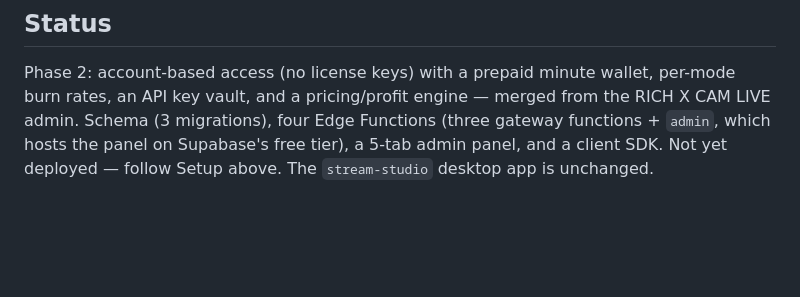
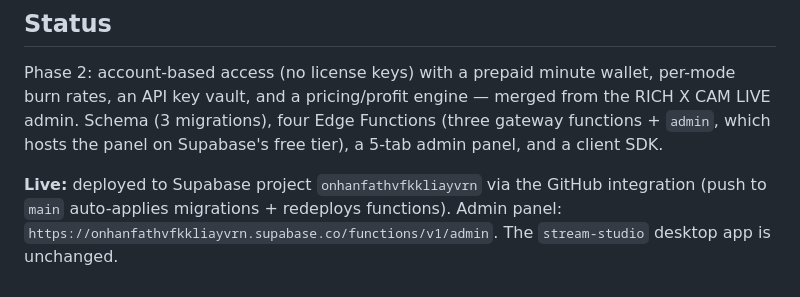
Before and after one commit to richlifetechnologies-lang/stream-studio-login-web, a Markdown page: README.md, the part around the change. Drawn GitHub-style; blank space fills up the shorter version.

Commit message:
docs: record live Supabase deployment (project onhanfathvfkkliayvrn)

```diff
--- a/README.md
+++ b/README.md
@@ -178,5 +178,9 @@ Phase 2: account-based access (no license keys) with a prepaid minute wallet,
 per-mode burn rates, an API key vault, and a pricing/profit engine — merged from
 the RICH X CAM LIVE admin. Schema (3 migrations), four Edge Functions (three
 gateway functions + `admin`, which hosts the panel on Supabase's free tier), a
-5-tab admin panel, and a client SDK. Not yet deployed — follow Setup above. The
-`stream-studio` desktop app is unchanged.
+5-tab admin panel, and a client SDK.
+
+**Live:** deployed to Supabase project `onhanfathvfkkliayvrn` via the GitHub
+integration (push to `main` auto-applies migrations + redeploys functions).
+Admin panel: `https://onhanfathvfkkliayvrn.supabase.co/functions/v1/admin`.
+The `stream-studio` desktop app is unchanged.
```
